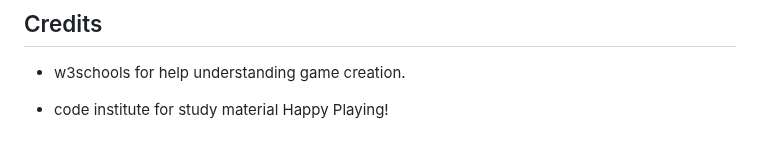
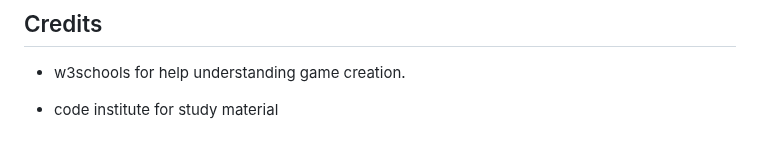
Before and after one commit to hnjw-png/battleships, a Markdown page: README.md, the part around the change. GitHub-like rendering.

```diff
--- a/README.md
+++ b/README.md
@@ -190,4 +190,3 @@ while True:
 * w3schools for help understanding game creation.
 
 * code institute for study material
-Happy Playing!
```
